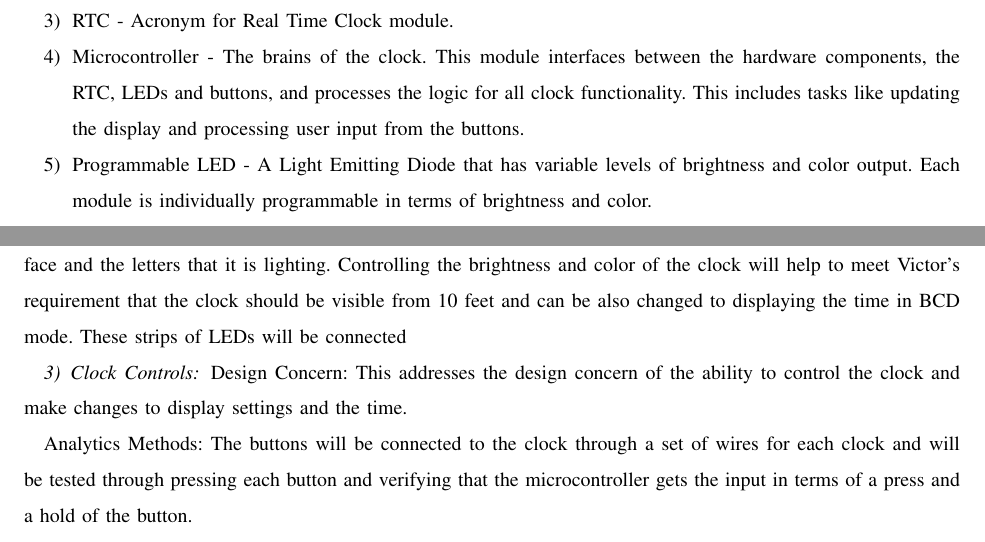
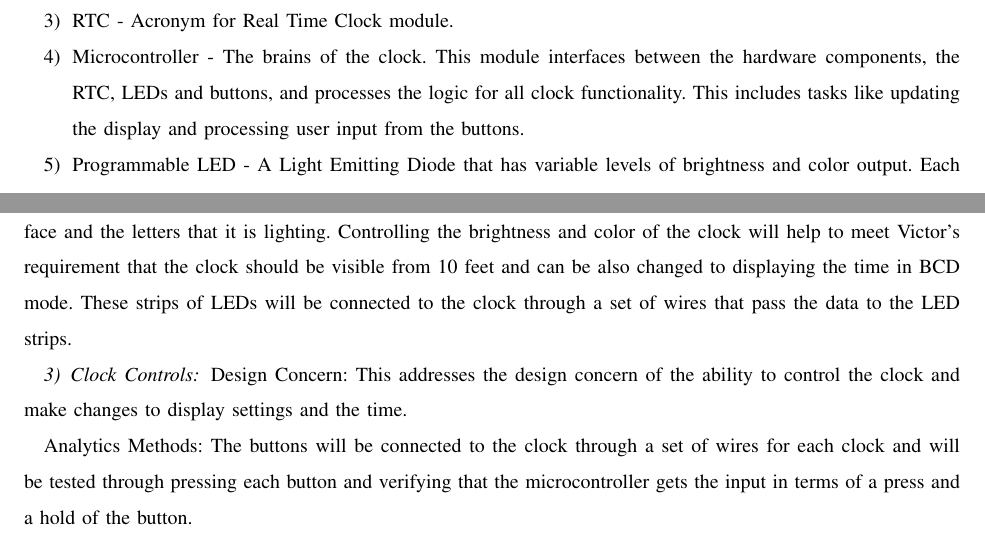
Before and after one commit to kptristan24/OneClockToRuleThemAll, a LaTeX paper (designDoc/doc.tex): two parts of pages 2 and 5 of 6, joined at a grey line, cut so that both start at the same text. Compiled offline with pdfLaTeX; a missing font is replaced by an installed copy or a similar font; a LaTeX package or settings file that is missing is left out.

Commit message:
Added section I forgo to save so it didnt end up in the last commit

```diff
--- a/designDoc/doc.tex
+++ b/designDoc/doc.tex
@@ -131,7 +131,7 @@ Design Concern: This addresses the design concern of the clock being able to dis
 
 Analytics Methods: The LEDs are the main display and will allow the user to read the time based on the backlit letters on the face of the clock. Testing will be done though a script that runs the LEDs through all colors and brightnesses as well as checking that each letter on the clock face is able to be controlled individually.
 
-Rationale: This viewpoint is important to the design of the clock because it affects the readability of the clock face and the letters that it is lighting. Controlling the brightness and color of the clock will help to meet Victor's requirement that the clock should be visible from 10 feet and can be also changed to displaying the time in BCD mode. These strips of LEDs will be connected
+Rationale: This viewpoint is important to the design of the clock because it affects the readability of the clock face and the letters that it is lighting. Controlling the brightness and color of the clock will help to meet Victor's requirement that the clock should be visible from 10 feet and can be also changed to displaying the time in BCD mode. These strips of LEDs will be connected to the clock through a set of wires that pass the data to the LED strips.
 
 \subsubsection{Clock Controls}
 Design Concern: This addresses the design concern of the ability to control the clock and make changes to display settings and the time.
```
